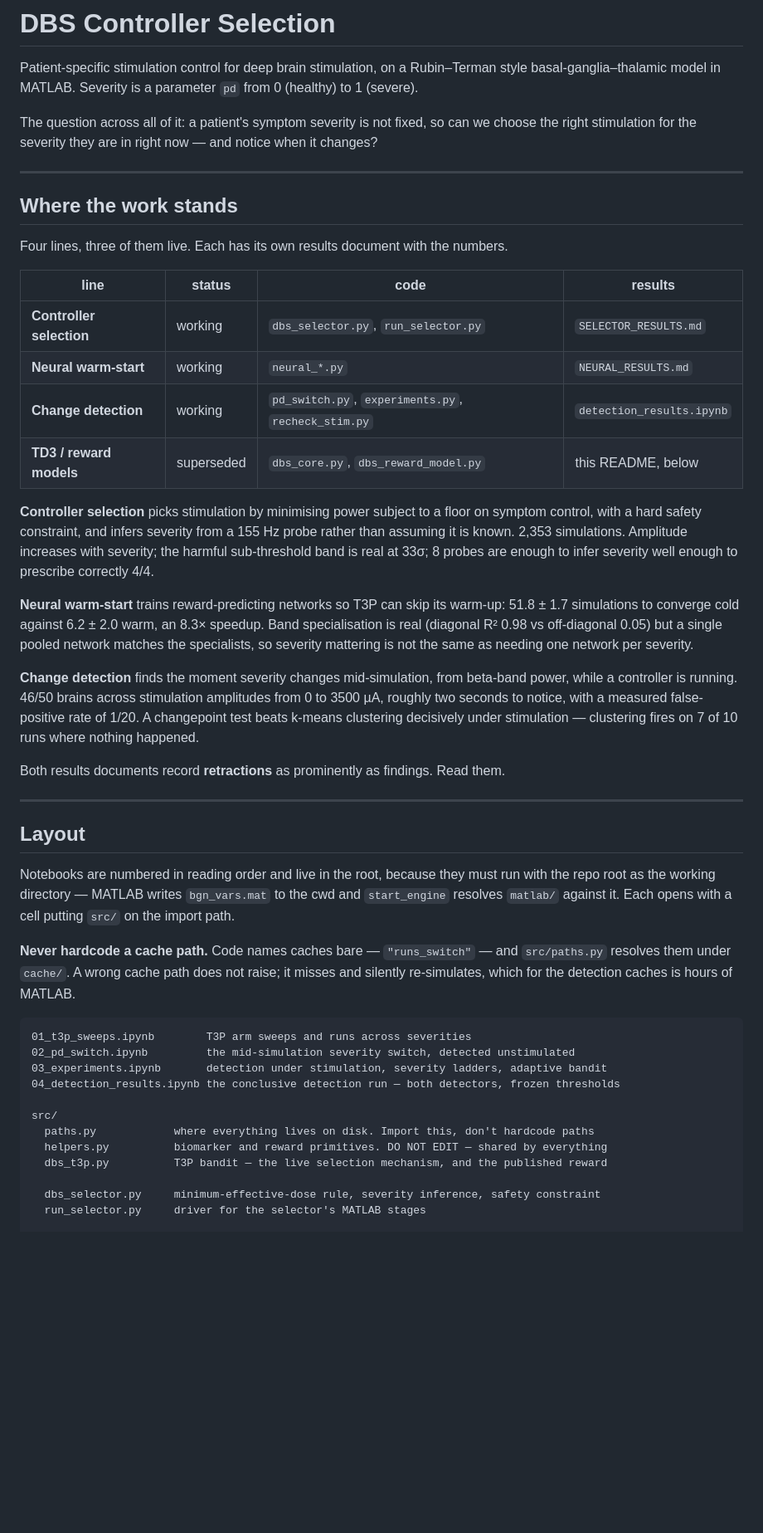
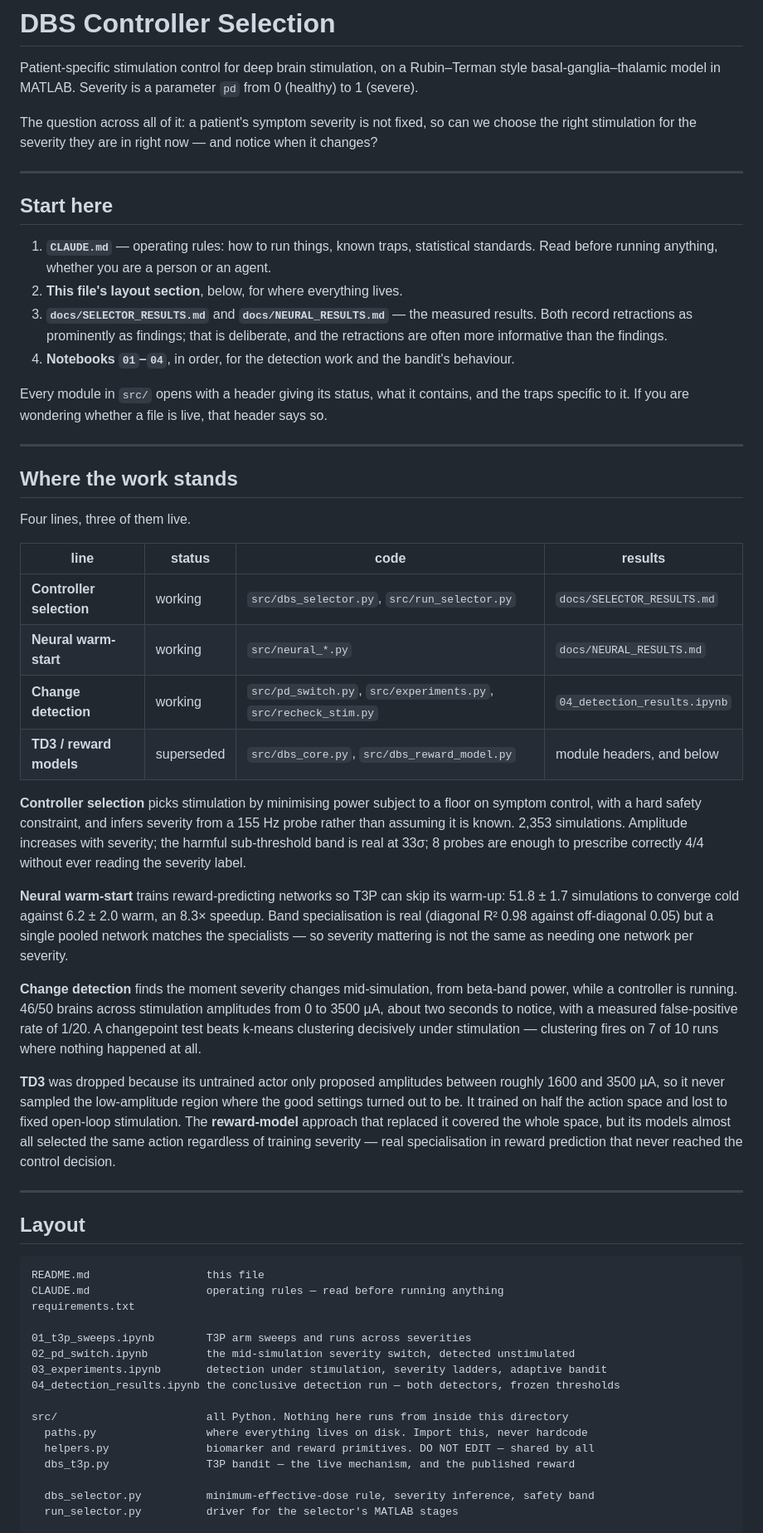
Before and after one commit to wzellers/dbs-code-fall-2026, a Markdown page: README.md, the part around one of its changes. Shown at 83% size. GitHub-like rendering; blank space fills up the shorter version.

````diff
--- a/README.md
+++ b/README.md
@@ -4,65 +4,80 @@ Patient-specific stimulation control for deep brain stimulation, on a Rubin–Te
 basal-ganglia–thalamic model in MATLAB. Severity is a parameter `pd` from 0 (healthy) to 1
 (severe).
 
-The question across all of it: a patient's symptom severity is not fixed, so can we choose
-the right stimulation for the severity they are in right now — and notice when it changes?
+The question across all of it: a patient's symptom severity is not fixed, so can we choose the
+right stimulation for the severity they are in right now — and notice when it changes?
+
+---
+
+## Start here
+
+1. **`CLAUDE.md`** — operating rules: how to run things, known traps, statistical standards.
+   Read before running anything, whether you are a person or an agent.
+2. **This file's layout section**, below, for where everything lives.
+3. **`docs/SELECTOR_RESULTS.md`** and **`docs/NEURAL_RESULTS.md`** — the measured results.
+   Both record retractions as prominently as findings; that is deliberate, and the
+   retractions are often more informative than the findings.
+4. **Notebooks `01`–`04`**, in order, for the detection work and the bandit's behaviour.
+
+Every module in `src/` opens with a header giving its status, what it contains, and the traps
+specific to it. If you are wondering whether a file is live, that header says so.
 
 ---
 
 ## Where the work stands
 
-Four lines, three of them live. Each has its own results document with the numbers.
+Four lines, three of them live.
 
 | line | status | code | results |
 |---|---|---|---|
-| **Controller selection** | working | `dbs_selector.py`, `run_selector.py` | `SELECTOR_RESULTS.md` |
-| **Neural warm-start** | working | `neural_*.py` | `NEURAL_RESULTS.md` |
-| **Change detection** | working | `pd_switch.py`, `experiments.py`, `recheck_stim.py` | `detection_results.ipynb` |
-| **TD3 / reward models** | superseded | `dbs_core.py`, `dbs_reward_model.py` | this README, below |
+| **Controller selection** | working | `src/dbs_selector.py`, `src/run_selector.py` | `docs/SELECTOR_RESULTS.md` |
+| **Neural warm-start** | working | `src/neural_*.py` | `docs/NEURAL_RESULTS.md` |
+| **Change detection** | working | `src/pd_switch.py`, `src/experiments.py`, `src/recheck_stim.py` | `04_detection_results.ipynb` |
+| **TD3 / reward models** | superseded | `src/dbs_core.py`, `src/dbs_reward_model.py` | module headers, and below |
 
 **Controller selection** picks stimulation by minimising power subject to a floor on symptom
 control, with a hard safety constraint, and infers severity from a 155 Hz probe rather than
 assuming it is known. 2,353 simulations. Amplitude increases with severity; the harmful
-sub-threshold band is real at 33σ; 8 probes are enough to infer severity well enough to
-prescribe correctly 4/4.
+sub-threshold band is real at 33σ; 8 probes are enough to prescribe correctly 4/4 without ever
+reading the severity label.
 
 **Neural warm-start** trains reward-predicting networks so T3P can skip its warm-up: 51.8 ± 1.7
 simulations to converge cold against 6.2 ± 2.0 warm, an 8.3× speedup. Band specialisation is
-real (diagonal R² 0.98 vs off-diagonal 0.05) but a single pooled network matches the
-specialists, so severity mattering is not the same as needing one network per severity.
+real (diagonal R² 0.98 against off-diagonal 0.05) but a single pooled network matches the
+specialists — so severity mattering is not the same as needing one network per severity.
 
 **Change detection** finds the moment severity changes mid-simulation, from beta-band power,
 while a controller is running. 46/50 brains across stimulation amplitudes from 0 to 3500 µA,
-roughly two seconds to notice, with a measured false-positive rate of 1/20. A changepoint test
+about two seconds to notice, with a measured false-positive rate of 1/20. A changepoint test
 beats k-means clustering decisively under stimulation — clustering fires on 7 of 10 runs where
-nothing happened.
+nothing happened at all.
 
-Both results documents record **retractions** as prominently as findings. Read them.
+**TD3** was dropped because its untrained actor only proposed amplitudes between roughly 1600
+and 3500 µA, so it never sampled the low-amplitude region where the good settings turned out to
+be. It trained on half the action space and lost to fixed open-loop stimulation. The
+**reward-model** approach that replaced it covered the whole space, but its models almost all
+selected the same action regardless of training severity — real specialisation in reward
+prediction that never reached the control decision.
 
 ---
 
 ## Layout
 
-Notebooks are numbered in reading order and live in the root, because they must run with the
-repo root as the working directory — MATLAB writes `bgn_vars.mat` to the cwd and
-`start_engine` resolves `matlab/` against it. Each opens with a cell putting `src/` on the
-import path.
+```
+README.md                  this file
+CLAUDE.md                  operating rules — read before running anything
+requirements.txt
 
-**Never hardcode a cache path.** Code names caches bare — `"runs_switch"` — and
-`src/paths.py` resolves them under `cache/`. A wrong cache path does not raise; it misses and
-silently re-simulates, which for the detection caches is hours of MATLAB.
-
-```
 01_t3p_sweeps.ipynb        T3P arm sweeps and runs across severities
 02_pd_switch.ipynb         the mid-simulation severity switch, detected unstimulated
 03_experiments.ipynb       detection under stimulation, severity ladders, adaptive bandit
 04_detection_results.ipynb the conclusive detection run — both detectors, frozen thresholds
 
-src/
-  paths.py            where everything lives on disk. Import this, don't hardcode paths
-  helpers.py          biomarker and reward primitives. DO NOT EDIT — shared by everything
-  dbs_t3p.py          T3P bandit — the live selection mechanism, and the published reward
+src/                       all Python. Nothing here runs from inside this directory
+  paths.py                 where everything lives on disk. Import this, never hardcode
+  helpers.py               biomarker and reward primitives. DO NOT EDIT — shared by all
+  dbs_t3p.py               T3P bandit — the live mechanism, and the published reward
 
-  dbs_selector.py     minimum-effective-dose rule, severity inference, safety constraint
-  run_selector.py     driver for the selector's MATLAB stages
+  dbs_selector.py          minimum-effective-dose rule, severity inference, safety band
+  run_selector.py          driver for the selector's MATLAB stages
 
````
Also changed, not shown: other parts of README.md (+79 -56 lines).
